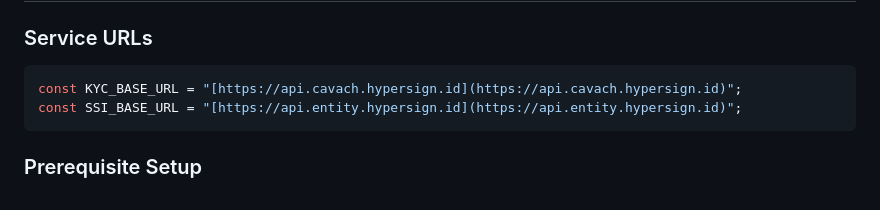
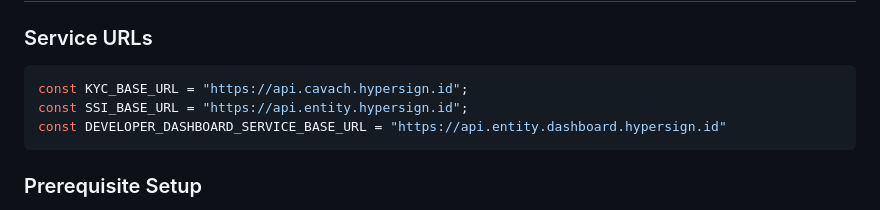
Before and after one commit to hypersign-protocol/custom-widget, a Markdown page: integration-doc.md, the part around the change. Rendered like a GitHub page.

Commit message:
updated itnegration doc

````diff
--- a/integration-doc.md
+++ b/integration-doc.md
@@ -17,8 +17,9 @@ The integration follows a **Security-First Handshake** model:
 
 ### Service URLs
 ```js
-const KYC_BASE_URL = "[https://api.cavach.hypersign.id](https://api.cavach.hypersign.id)";
-const SSI_BASE_URL = "[https://api.entity.hypersign.id](https://api.entity.hypersign.id)";
+const KYC_BASE_URL = "https://api.cavach.hypersign.id";
+const SSI_BASE_URL = "https://api.entity.hypersign.id";
+const DEVELOPER_DASHBOARD_SERVICE_BASE_URL = "https://api.entity.dashboard.hypersign.id"
 ```
 
 ### Prerequisite Setup
````
